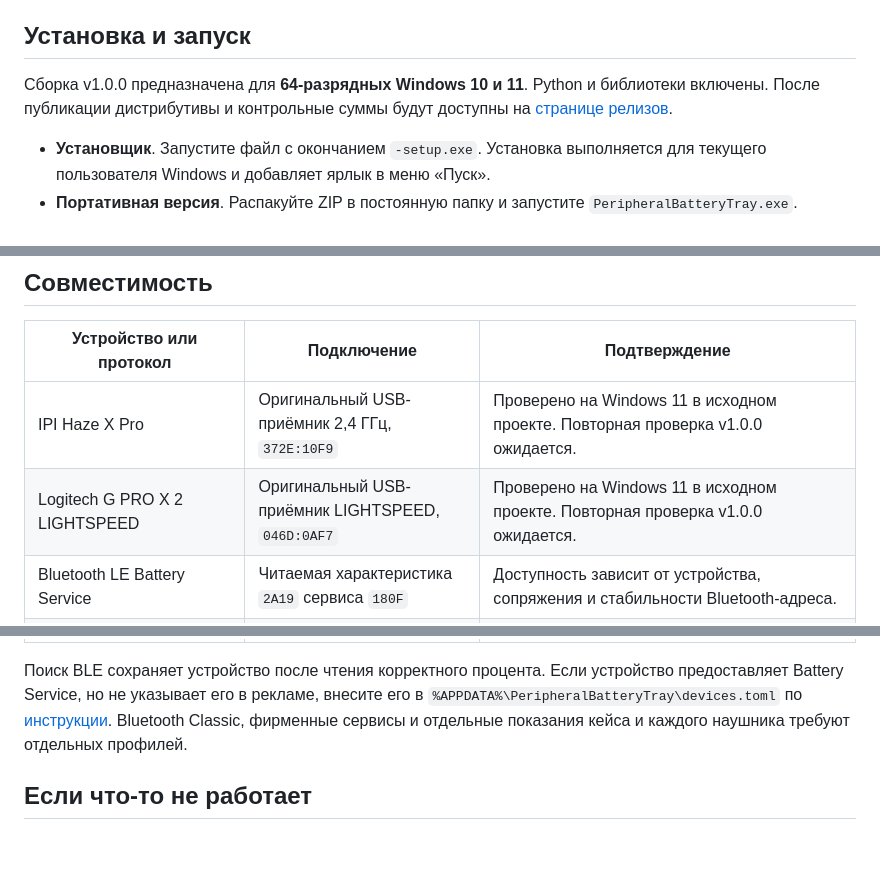
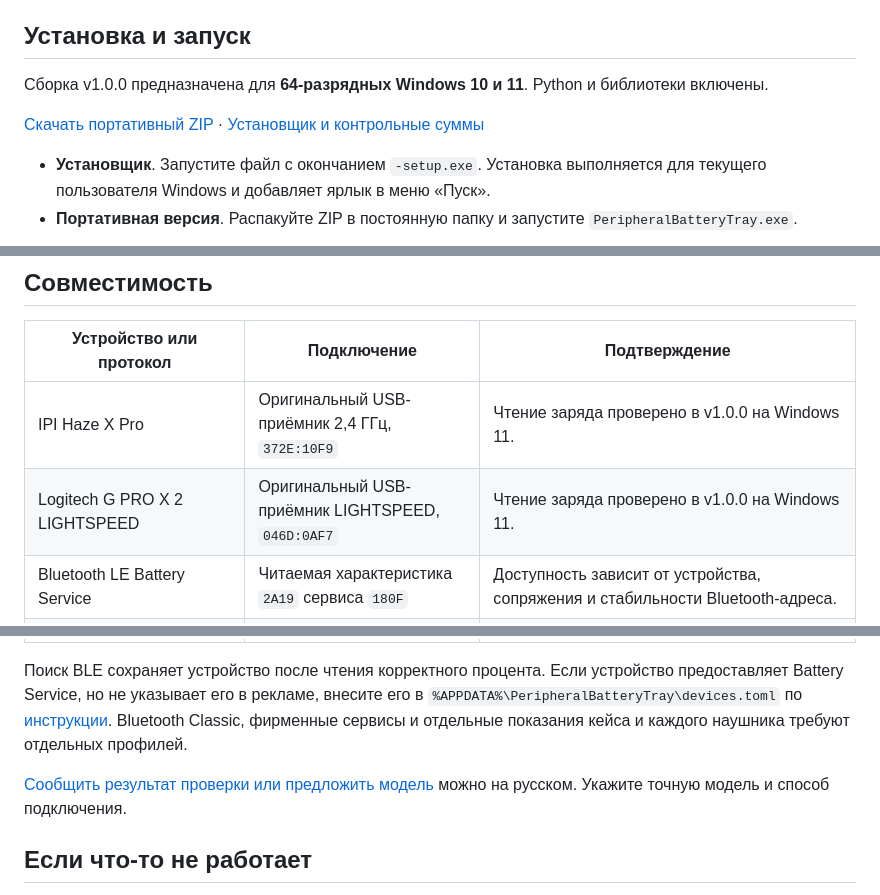
Before and after one commit to Bratuha1/peripheral-battery-tray, a Markdown page: docs/ru.md, 3 parts joined by grey strips. Rendered like a GitHub page; blank space fills up the shorter version.

```diff
--- a/docs/ru.md
+++ b/docs/ru.md
@@ -6,7 +6,9 @@
 
 ## Установка и запуск
 
-Сборка v1.0.0 предназначена для **64-разрядных Windows 10 и 11**. Python и библиотеки включены. После публикации дистрибутивы и контрольные суммы будут доступны на [странице релизов](https://github.com/Bratuha1/peripheral-battery-tray/releases).
+Сборка v1.0.0 предназначена для **64-разрядных Windows 10 и 11**. Python и библиотеки включены.
+
+[Скачать портативный ZIP](https://github.com/Bratuha1/peripheral-battery-tray/releases/download/v1.0.0/PeripheralBatteryTray-1.0.0-windows-x64-portable.zip) · [Установщик и контрольные суммы](https://github.com/Bratuha1/peripheral-battery-tray/releases/tag/v1.0.0)
 
 - **Установщик**. Запустите файл с окончанием `-setup.exe`. Установка выполняется для текущего пользователя Windows и добавляет ярлык в меню «Пуск».
 - **Портативная версия**. Распакуйте ZIP в постоянную папку и запустите `PeripheralBatteryTray.exe`.
@@ -27,13 +29,15 @@
 
 | Устройство или протокол | Подключение | Подтверждение |
 | --- | --- | --- |
-| IPI Haze X Pro | Оригинальный USB-приёмник 2,4 ГГц, `372E:10F9` | Проверено на Windows 11 в исходном проекте. Повторная проверка v1.0.0 ожидается. |
-| Logitech G PRO X 2 LIGHTSPEED | Оригинальный USB-приёмник LIGHTSPEED, `046D:0AF7` | Проверено на Windows 11 в исходном проекте. Повторная проверка v1.0.0 ожидается. |
+| IPI Haze X Pro | Оригинальный USB-приёмник 2,4 ГГц, `372E:10F9` | Чтение заряда проверено в v1.0.0 на Windows 11. |
+| Logitech G PRO X 2 LIGHTSPEED | Оригинальный USB-приёмник LIGHTSPEED, `046D:0AF7` | Чтение заряда проверено в v1.0.0 на Windows 11. |
 | Bluetooth LE Battery Service | Читаемая характеристика `2A19` сервиса `180F` | Доступность зависит от устройства, сопряжения и стабильности Bluetooth-адреса. |
 | Logitech HID++ 2.0 с функцией Unified Battery | Некоторые USB-приёмники Bolt, Unifying и LIGHTSPEED | Экспериментально. Устройство появляется после чтения точного процента. Аппаратная проверка ожидается. |
 | Остальные устройства с фирменным USB-протоколом | Зависит от модели | Источники в [руководстве по устройствам](adding-devices.md). |
 
 Поиск BLE сохраняет устройство после чтения корректного процента. Если устройство предоставляет Battery Service, но не указывает его в рекламе, внесите его в `%APPDATA%\PeripheralBatteryTray\devices.toml` по [инструкции](adding-devices.md). Bluetooth Classic, фирменные сервисы и отдельные показания кейса и каждого наушника требуют отдельных профилей.
+
+[Сообщить результат проверки или предложить модель](https://github.com/Bratuha1/peripheral-battery-tray/issues/new?template=device-compatibility.yml) можно на русском. Укажите точную модель и способ подключения.
 
 ## Если что-то не работает
 
```
Also changed, not shown: README.md (+12 -6 lines), docs/devices-window.jpg (added), 1 other file.
